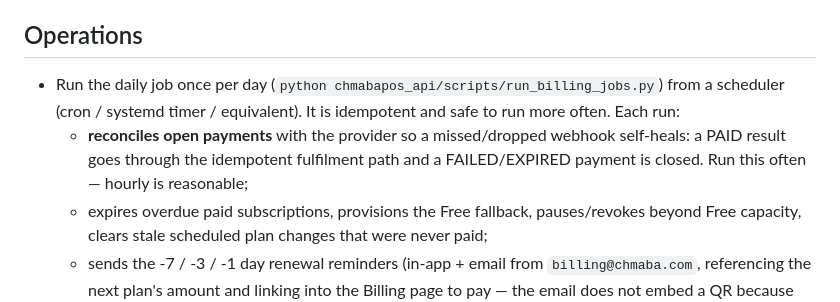
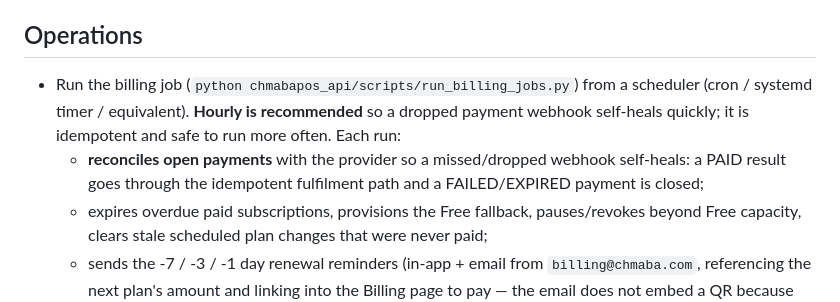
Before and after one commit to somvannda/chmabapos, a Markdown page: docs/billing-model.md, the part around the change. Drawn GitHub-style.

```diff
--- a/docs/billing-model.md
+++ b/docs/billing-model.md
@@ -145,13 +145,14 @@ time; it is never rewritten. Owners see them on the Billing page and via
 
 ## Operations
 
-- Run the daily job once per day
+- Run the billing job
   (`python chmabapos_api/scripts/run_billing_jobs.py`) from a scheduler
-  (cron / systemd timer / equivalent). It is idempotent and safe to run more
+  (cron / systemd timer / equivalent). **Hourly is recommended** so a dropped
+  payment webhook self-heals quickly; it is idempotent and safe to run more
   often. Each run:
   - **reconciles open payments** with the provider so a missed/dropped webhook
     self-heals: a PAID result goes through the idempotent fulfilment path and a
-    FAILED/EXPIRED payment is closed. Run this often — hourly is reasonable;
+    FAILED/EXPIRED payment is closed;
   - expires overdue paid subscriptions, provisions the Free fallback,
     pauses/revokes beyond Free capacity, clears stale scheduled plan changes
     that were never paid;
```
Also changed, not shown: docs/deploy.md (+6 -4 lines).
